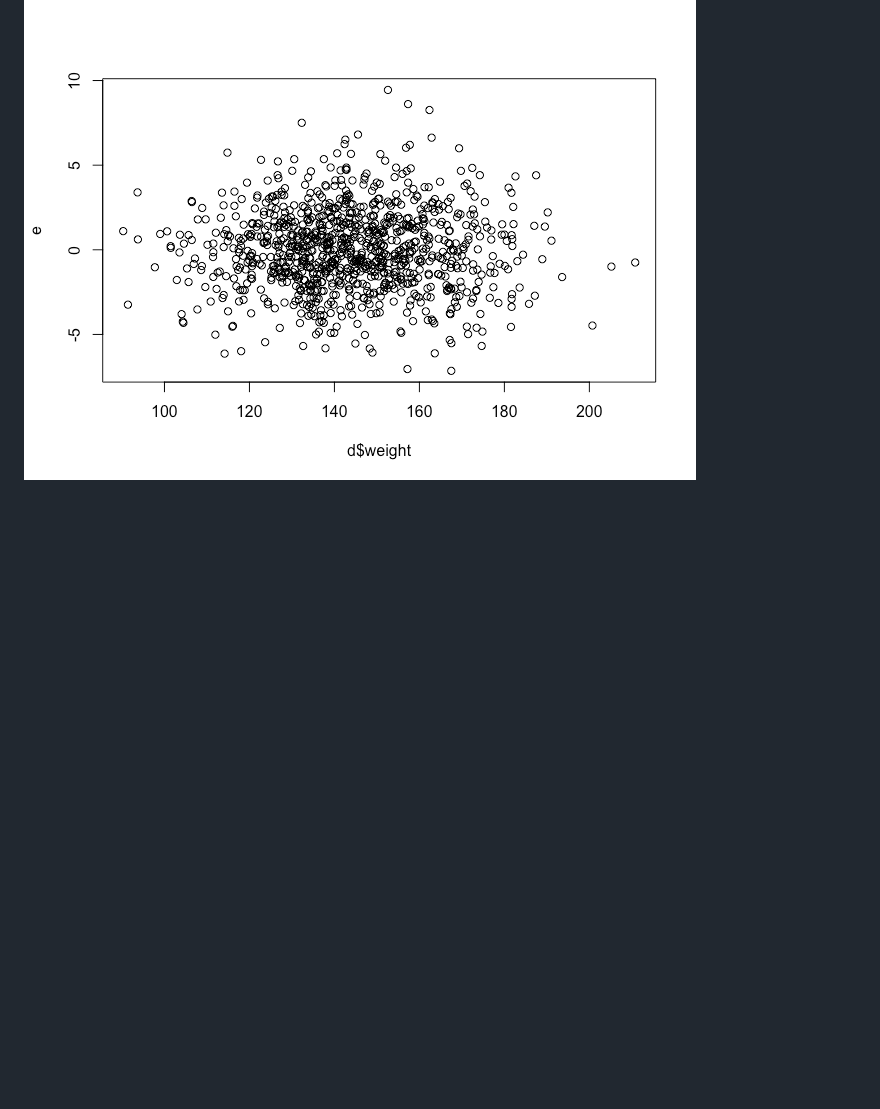
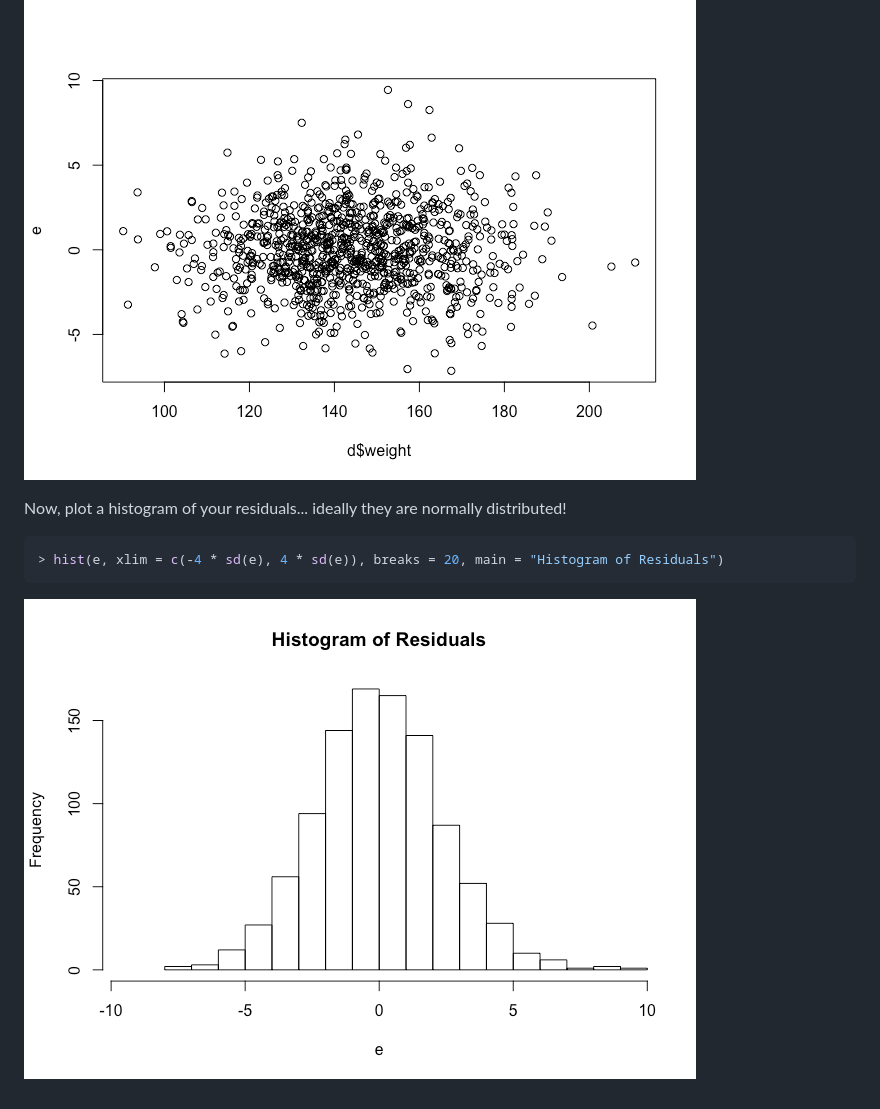
Before and after one commit to amc5/applied-data-analysis, a Markdown page: module-12/module-12.md, the part around the change. Rendered like a GitHub page; pictures changed too: module-12/img/unnamed-chunk-20-1.png (added); blank space fills up the shorter version.

````diff
--- a/module-12/module-12.md
+++ b/module-12/module-12.md
@@ -460,3 +460,11 @@ Calculate the residuals from the regression of zombie height on weight and plot
 ```
 
 ![](img/unnamed-chunk-19-3.png)
+
+Now, plot a histogram of your residuals... ideally they are normally distributed!
+
+``` r
+> hist(e, xlim = c(-4 * sd(e), 4 * sd(e)), breaks = 20, main = "Histogram of Residuals")
+```
+
+![](img/unnamed-chunk-20-1.png)
````
Also changed, not shown: 1 other file.
